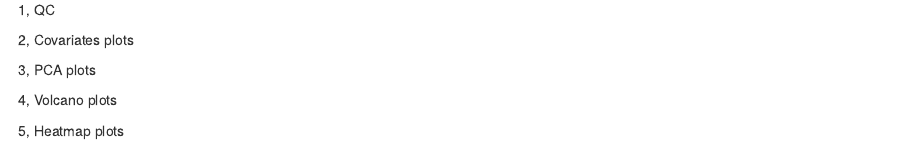
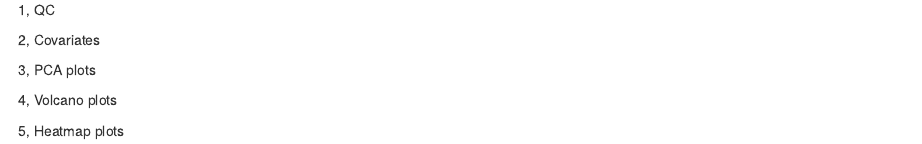
Before and after one commit to interactivereport/RNASequest, an R Markdown document (src/BookdownTemplates/index.Rmd): the page in a window 1100 px wide, from 690 px down. Rendered offline with R 4.5, knitr and Pandoc, with nearby package versions; drawn as R Markdown's standard HTML page in place of the format the file asks for; some code elsewhere in the file could not run offline.

Commit message:
Update index.Rmd

```diff
--- a/src/BookdownTemplates/index.Rmd
+++ b/src/BookdownTemplates/index.Rmd
@@ -42,7 +42,7 @@ The following sections are included in this bookdown report:
 
 1, QC
 
-2, Covariates plots
+2, Covariates
 
 3, PCA plots
 
```
